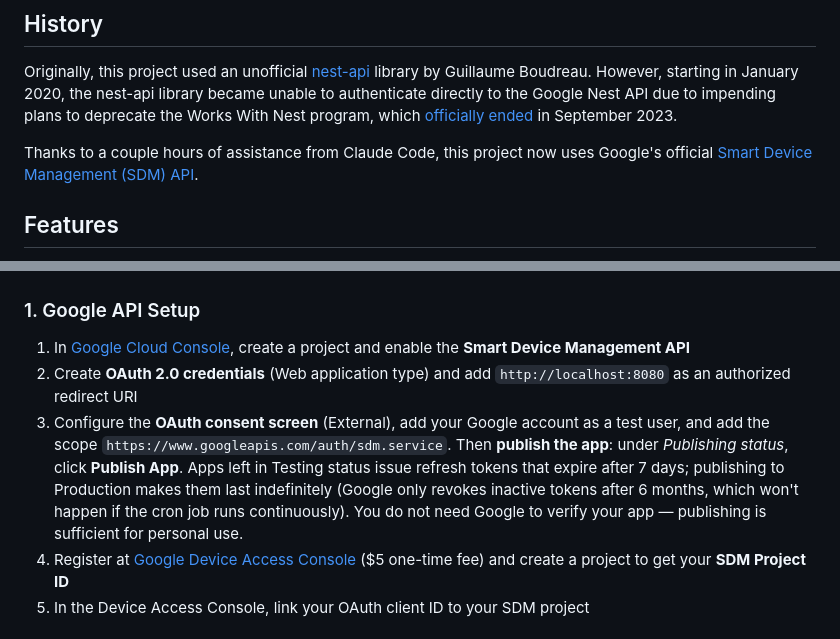
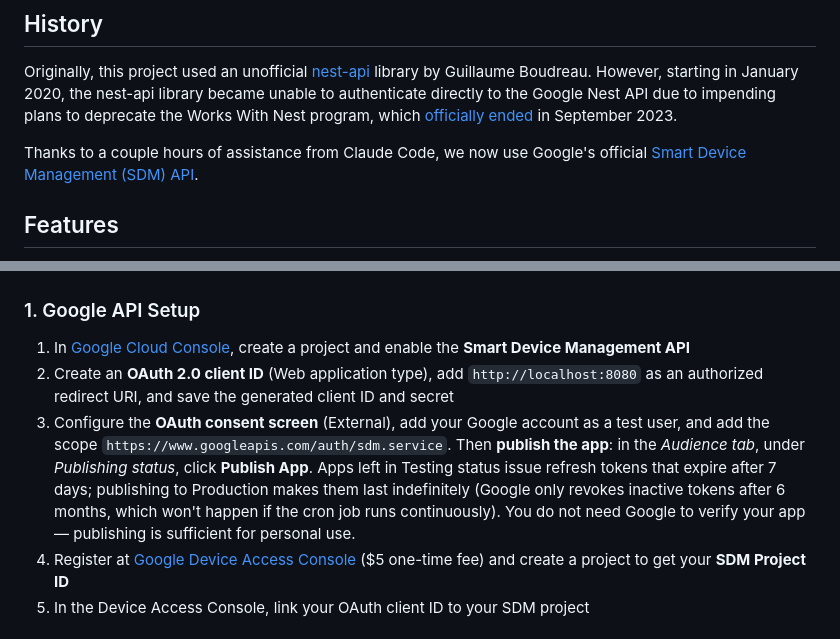
Before and after one commit to chriseng/nestgraph, a Markdown page: README.md, 2 parts joined by grey strips. Drawn GitHub-style.

```diff
--- a/README.md
+++ b/README.md
@@ -14,7 +14,7 @@ I also wanted an excuse to play with the [D3](http://d3js.org) (Data-Driven Docu
 
 Originally, this project used an unofficial [nest-api](https://github.com/gboudreau/nest-api) library by Guillaume Boudreau. However, starting in January 2020, the nest-api library became unable to authenticate directly to the Google Nest API due to impending plans to deprecate the Works With Nest program, which [officially ended](https://support.google.com/googlenest/answer/9293712?hl=en-419) in September 2023.
 
-Thanks to a couple hours of assistance from Claude Code, this project now uses Google's official [Smart Device Management (SDM) API](https://developers.google.com/nest/device-access).
+Thanks to a couple hours of assistance from Claude Code, we now use Google's official [Smart Device Management (SDM) API](https://developers.google.com/nest/device-access).
 
 ## Features
 
@@ -46,8 +46,8 @@ All Nest thermostats linked to a Google account are supported via the [SDM API](
 ### 1. Google API Setup
 
 1. In [Google Cloud Console](https://console.cloud.google.com), create a project and enable the **Smart Device Management API**
-2. Create **OAuth 2.0 credentials** (Web application type) and add `http://localhost:8080` as an authorized redirect URI
-3. Configure the **OAuth consent screen** (External), add your Google account as a test user, and add the scope `https://www.googleapis.com/auth/sdm.service`. Then **publish the app**: under *Publishing status*, click **Publish App**. Apps left in Testing status issue refresh tokens that expire after 7 days; publishing to Production makes them last indefinitely (Google only revokes inactive tokens after 6 months, which won't happen if the cron job runs continuously). You do not need Google to verify your app — publishing is sufficient for personal use.
+2. Create an **OAuth 2.0 client ID** (Web application type), add `http://localhost:8080` as an authorized redirect URI, and save the generated client ID and secret
+3. Configure the **OAuth consent screen** (External), add your Google account as a test user, and add the scope `https://www.googleapis.com/auth/sdm.service`. Then **publish the app**: in the *Audience tab*, under *Publishing status*, click **Publish App**. Apps left in Testing status issue refresh tokens that expire after 7 days; publishing to Production makes them last indefinitely (Google only revokes inactive tokens after 6 months, which won't happen if the cron job runs continuously). You do not need Google to verify your app — publishing is sufficient for personal use.
 4. Register at [Google Device Access Console](https://console.nest.google.com/device-access) ($5 one-time fee) and create a project to get your **SDM Project ID**
 5. In the Device Access Console, link your OAuth client ID to your SDM project
 
```
